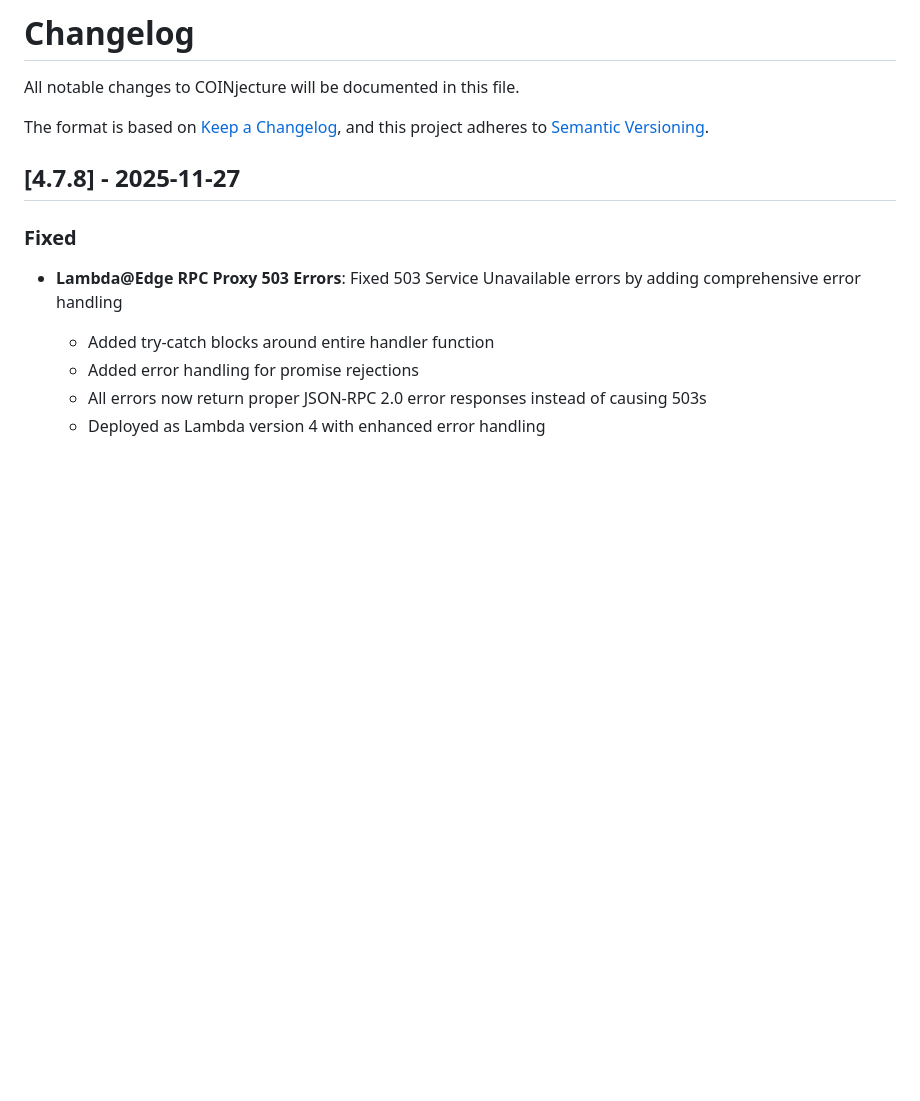
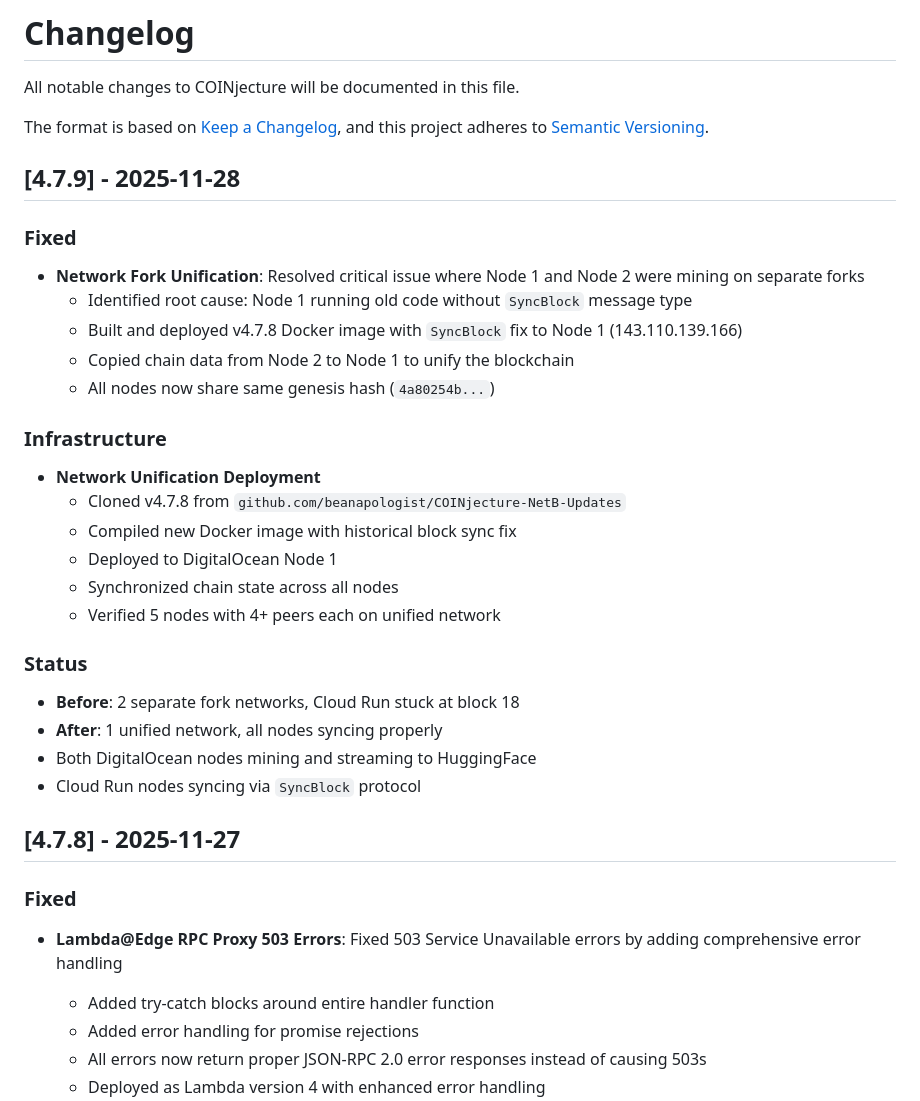
Before and after one commit to COINjecture-Network/COINjecture2.0, a Markdown page: CHANGELOG.md, the part around the change. Rendered like a GitHub page; blank space fills up the shorter version.

Commit message:
docs: Network fork unification and v4.7.9 deployment (2025-11-28)
- Resolved Node 1/Node 2 fork issue by deploying v4.7.8 with SyncBlock fix
- Unified chain data across all nodes (same genesis hash)
- 5 nodes now on unified network with 4+ peers each
- Both DO nodes mining, Cloud Run syncing properly

```diff
--- a/CHANGELOG.md
+++ b/CHANGELOG.md
@@ -4,6 +4,29 @@ All notable changes to COINjecture will be documented in this file.
 
 The format is based on [Keep a Changelog](https://keepachangelog.com/en/1.0.0/),
 and this project adheres to [Semantic Versioning](https://semver.org/spec/v2.0.0.html).
+
+## [4.7.9] - 2025-11-28
+
+### Fixed
+- **Network Fork Unification**: Resolved critical issue where Node 1 and Node 2 were mining on separate forks
+  - Identified root cause: Node 1 running old code without `SyncBlock` message type
+  - Built and deployed v4.7.8 Docker image with `SyncBlock` fix to Node 1 (143.110.139.166)
+  - Copied chain data from Node 2 to Node 1 to unify the blockchain
+  - All nodes now share same genesis hash (`4a80254b...`)
+
+### Infrastructure
+- **Network Unification Deployment**
+  - Cloned v4.7.8 from `github.com/beanapologist/COINjecture-NetB-Updates`
+  - Compiled new Docker image with historical block sync fix
+  - Deployed to DigitalOcean Node 1
+  - Synchronized chain state across all nodes
+  - Verified 5 nodes with 4+ peers each on unified network
+
+### Status
+- **Before**: 2 separate fork networks, Cloud Run stuck at block 18
+- **After**: 1 unified network, all nodes syncing properly
+- Both DigitalOcean nodes mining and streaming to HuggingFace
+- Cloud Run nodes syncing via `SyncBlock` protocol
 
 ## [4.7.8] - 2025-11-27
 
```
